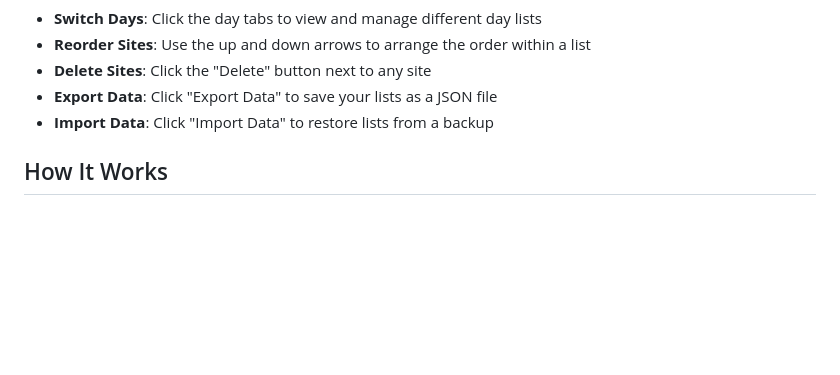
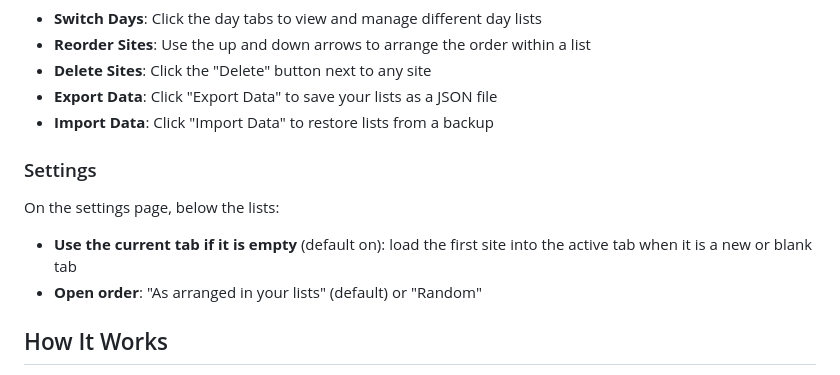
Before and after one commit to nate-double-u/Our-Morning-Coffee, a Markdown page: README.md, the part around one of its changes. Rendered like a GitHub page; blank space fills up the shorter version.

```diff
--- a/README.md
+++ b/README.md
@@ -87,6 +80,13 @@ If you want to self-host or distribute a signed build:
 - **Export Data**: Click "Export Data" to save your lists as a JSON file
 - **Import Data**: Click "Import Data" to restore lists from a backup
 
+### Settings
+
+On the settings page, below the lists:
+
+- **Use the current tab if it is empty** (default on): load the first site into the active tab when it is a new or blank tab
+- **Open order**: "As arranged in your lists" (default) or "Random"
+
 ## How It Works
 
 Our Morning Coffee stores your website lists locally using Firefox's storage API. It supports an "Every Day" list, grouped "Weekdays"/"Weekends" lists, and each day of the week.
```
Also changed, not shown: other parts of README.md (+21 -30 lines), .github/copilot-instructions.md (+3 -2 lines), CONTRIBUTING.md (+8 -5 lines).
